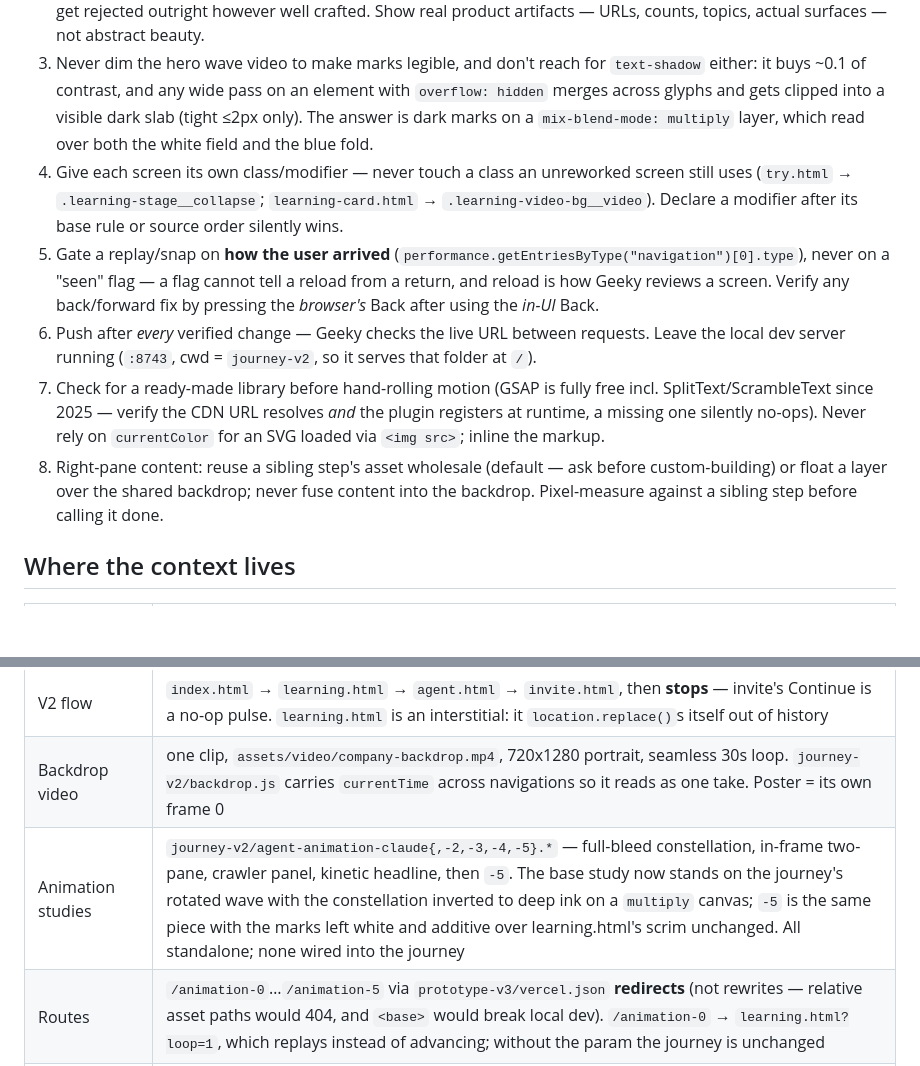
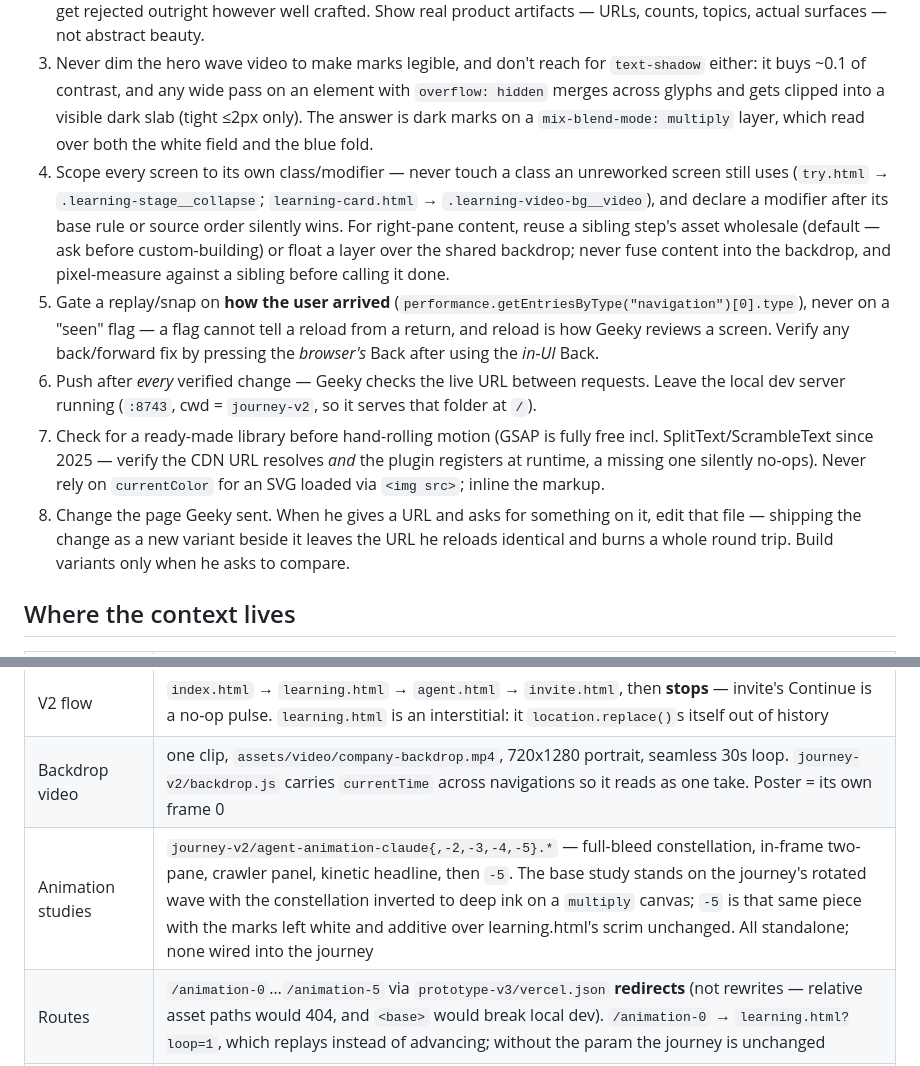
Before and after one commit to geekv30/hiver-omni-onboarding-prototype, a Markdown page: handoff/SESSION_HANDOFF.md, 2 parts joined by grey strips. Drawn GitHub-style; blank space fills up the shorter version.

```diff
--- a/handoff/SESSION_HANDOFF.md
+++ b/handoff/SESSION_HANDOFF.md
@@ -6,11 +6,11 @@
 1. Figma is ground truth: `get_screenshot` the exact node at native res before building a spatially-precise screen, and re-pull `get_design_context` whenever Geeky says "match Figma" — its JSX beats any prior verbal ask, and it can resolve icon-swap components to the wrong asset (verify with `download_assets`).
 2. Match the register before investing effort. This is a professional B2B support tool: cosmic / particle / orb pieces get rejected outright however well crafted. Show real product artifacts — URLs, counts, topics, actual surfaces — not abstract beauty.
 3. Never dim the hero wave video to make marks legible, and don't reach for `text-shadow` either: it buys ~0.1 of contrast, and any wide pass on an element with `overflow: hidden` merges across glyphs and gets clipped into a visible dark slab (tight ≤2px only). The answer is dark marks on a `mix-blend-mode: multiply` layer, which read over both the white field and the blue fold.
-4. Give each screen its own class/modifier — never touch a class an unreworked screen still uses (`try.html` → `.learning-stage__collapse`; `learning-card.html` → `.learning-video-bg__video`). Declare a modifier after its base rule or source order silently wins.
+4. Scope every screen to its own class/modifier — never touch a class an unreworked screen still uses (`try.html` → `.learning-stage__collapse`; `learning-card.html` → `.learning-video-bg__video`), and declare a modifier after its base rule or source order silently wins. For right-pane content, reuse a sibling step's asset wholesale (default — ask before custom-building) or float a layer over the shared backdrop; never fuse content into the backdrop, and pixel-measure against a sibling before calling it done.
 5. Gate a replay/snap on **how the user arrived** (`performance.getEntriesByType("navigation")[0].type`), never on a "seen" flag — a flag cannot tell a reload from a return, and reload is how Geeky reviews a screen. Verify any back/forward fix by pressing the *browser's* Back after using the *in-UI* Back.
 6. Push after *every* verified change — Geeky checks the live URL between requests. Leave the local dev server running (`:8743`, cwd = `journey-v2`, so it serves that folder at `/`).
 7. Check for a ready-made library before hand-rolling motion (GSAP is fully free incl. SplitText/ScrambleText since 2025 — verify the CDN URL resolves *and* the plugin registers at runtime, a missing one silently no-ops). Never rely on `currentColor` for an SVG loaded via `<img src>`; inline the markup.
-8. Right-pane content: reuse a sibling step's asset wholesale (default — ask before custom-building) or float a layer over the shared backdrop; never fuse content into the backdrop. Pixel-measure against a sibling step before calling it done.
+8. Change the page Geeky sent. When he gives a URL and asks for something on it, edit that file — shipping the change as a new variant beside it leaves the URL he reloads identical and burns a whole round trip. Build variants only when he asks to compare.
 
 ## Where the context lives
 | What | Where |
@@ -19,7 +19,7 @@
 | Figma | screens `R4i5UtHqLLvyb6s83QUiLg`; components `I2ayU7umG0p9OKTqvLAxme` (authoritative ProgressBar/Header) |
 | V2 flow | `index.html` → `learning.html` → `agent.html` → `invite.html`, then **stops** — invite's Continue is a no-op pulse. `learning.html` is an interstitial: it `location.replace()`s itself out of history |
 | Backdrop video | one clip, `assets/video/company-backdrop.mp4`, 720x1280 portrait, seamless 30s loop. `journey-v2/backdrop.js` carries `currentTime` across navigations so it reads as one take. Poster = its own frame 0 |
-| Animation studies | `journey-v2/agent-animation-claude{,-2,-3,-4,-5}.*` — full-bleed constellation, in-frame two-pane, crawler panel, kinetic headline, then `-5`. The base study now stands on the journey's rotated wave with the constellation inverted to deep ink on a `multiply` canvas; `-5` is the same piece with the marks left white and additive over learning.html's scrim unchanged. All standalone; none wired into the journey |
+| Animation studies | `journey-v2/agent-animation-claude{,-2,-3,-4,-5}.*` — full-bleed constellation, in-frame two-pane, crawler panel, kinetic headline, then `-5`. The base study stands on the journey's rotated wave with the constellation inverted to deep ink on a `multiply` canvas; `-5` is that same piece with the marks left white and additive over learning.html's scrim unchanged. All standalone; none wired into the journey |
 | Routes | `/animation-0`…`/animation-5` via `prototype-v3/vercel.json` **redirects** (not rewrites — relative asset paths would 404, and `<base>` would break local dev). `/animation-0` → `learning.html?loop=1`, which replays instead of advancing; without the param the journey is unchanged |
 | Design tokens for animation | the orb behind the chat avatar, `assets/widget/orb-base.svg`: `#FAE8BF #C2D6E0 #8CC7E0 #6B9EBD #386B8F #26526B` |
 | Chat widget research | `../docs/chat-widget-interaction-refinements.md` — ARIA live-region items explicitly declined by Geeky |
```
Also changed, not shown: other parts of handoff/SESSION_HANDOFF.md (+8 -5 lines).
